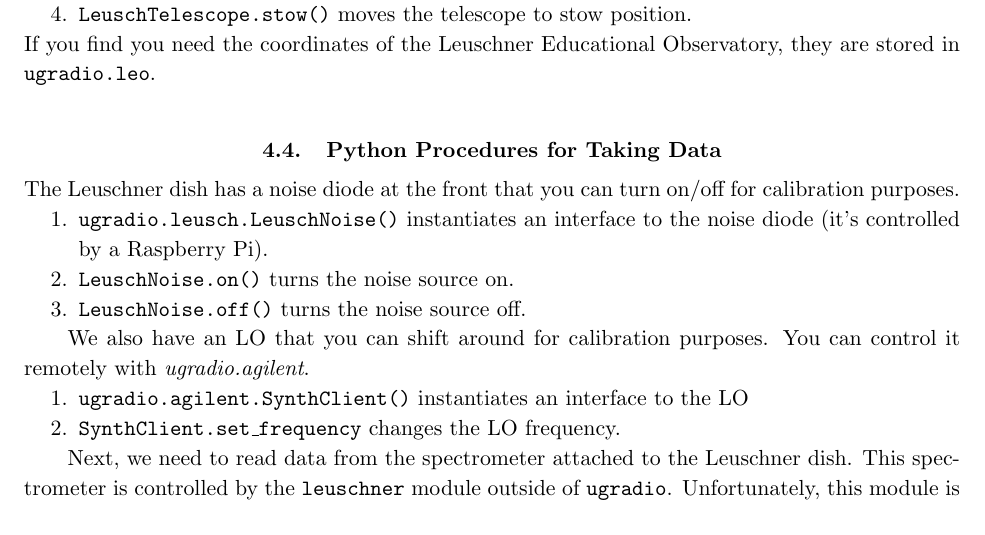
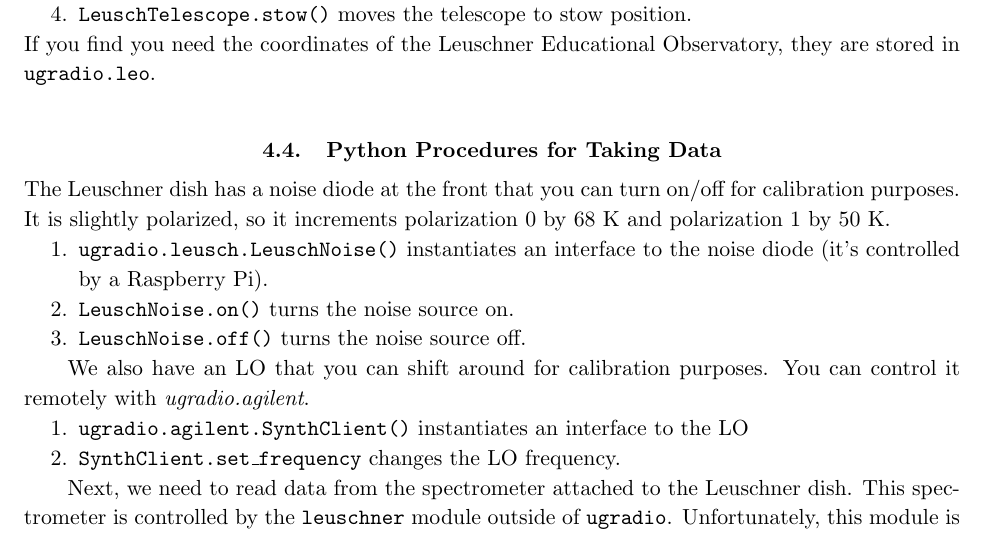
Before and after one commit to AaronParsons/ugradio, a LaTeX paper (lab_dish/HI1.tex): part of page 5 of 14, cut so that both start at the same text. Compiled offline with pdfLaTeX.

Commit message:
Added calibrations of noise diode for 2023

```diff
--- a/lab_dish/HI1.tex
+++ b/lab_dish/HI1.tex
@@ -278,7 +278,8 @@ If you find you need the coordinates of the Leuschner Educational Observatory, t
 
 \noindent
 The Leuschner dish has a noise diode at the front that you can turn on/off for
-calibration purposes.
+calibration purposes. It is slightly polarized, so it increments
+polarization 0 by 68 K and polarization 1 by 50 K.
 \begin{enumerate}
 \item {\tt ugradio.leusch.LeuschNoise()} instantiates an interface to the noise diode (it's controlled
 by a Raspberry Pi).
```
Also changed, not shown: lab_dish/HI1.pdf.
